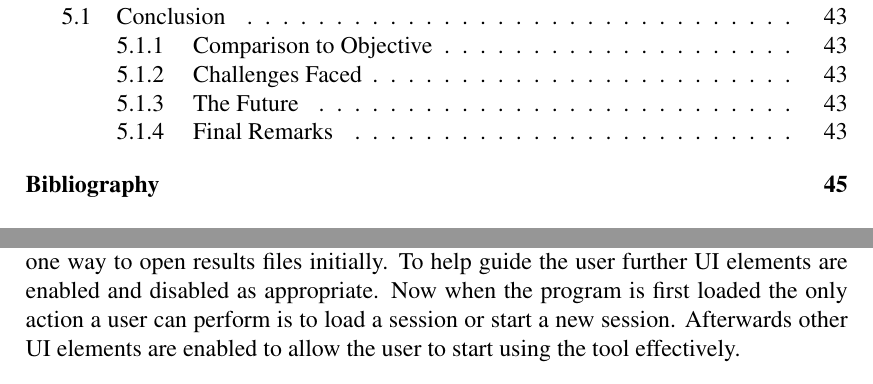
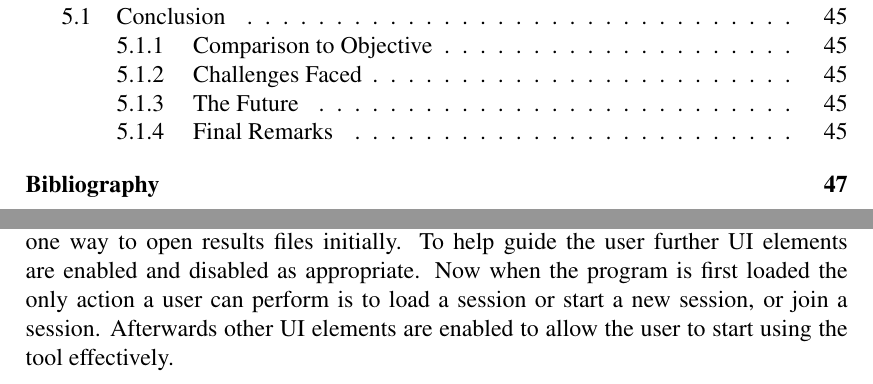
Before and after one commit to jkhulme/mpp2, a LaTeX thesis (mpp2.tex, which reads work.tex): two parts of pages 4 and 40 of 51 before the commit and two parts of pages 4 and 40 of 53 after it, joined at a grey line, cut so that both start at the same text. Compiled offline with pdfLaTeX.

Commit message:
put in a bit about the session wizard

```diff
--- a/work.tex
+++ b/work.tex
@@ -481,4 +481,4 @@ Existing feedback in the project was a natural byproduct of some of the features
 
 \subsection{Guiding the User}
 
-The first evaluation of the second phase of the project unearthed that the users struggled to choose the correct action as there were multiple ways of doing the same action that had slightly different use cases.  There was also confusing language in the menu options.  These multiple paths have been removed. For example, now there is only one way to open results files initially.  To help guide the user further \ac{UI} elements are enabled and disabled as appropriate.  Now when the program is first loaded the only action a user can perform is to load a session or start a new session.  Afterwards other \ac{UI} elements are enabled to allow the user to start using the tool effectively.
+The first evaluation of the second phase of the project unearthed that the users struggled to choose the correct action as there were multiple ways of doing the same action that had slightly different use cases.  There was also confusing language in the menu options.  These multiple paths have been removed. For example, now there is only one way to open results files initially.  To help guide the user further \ac{UI} elements are enabled and disabled as appropriate.  Now when the program is first loaded the only action a user can perform is to load a session or start a new session, or join a session.  Afterwards other \ac{UI} elements are enabled to allow the user to start using the tool effectively.
```
Also changed, not shown: mpp2.pdf, work.tex (6 more changed lines).
